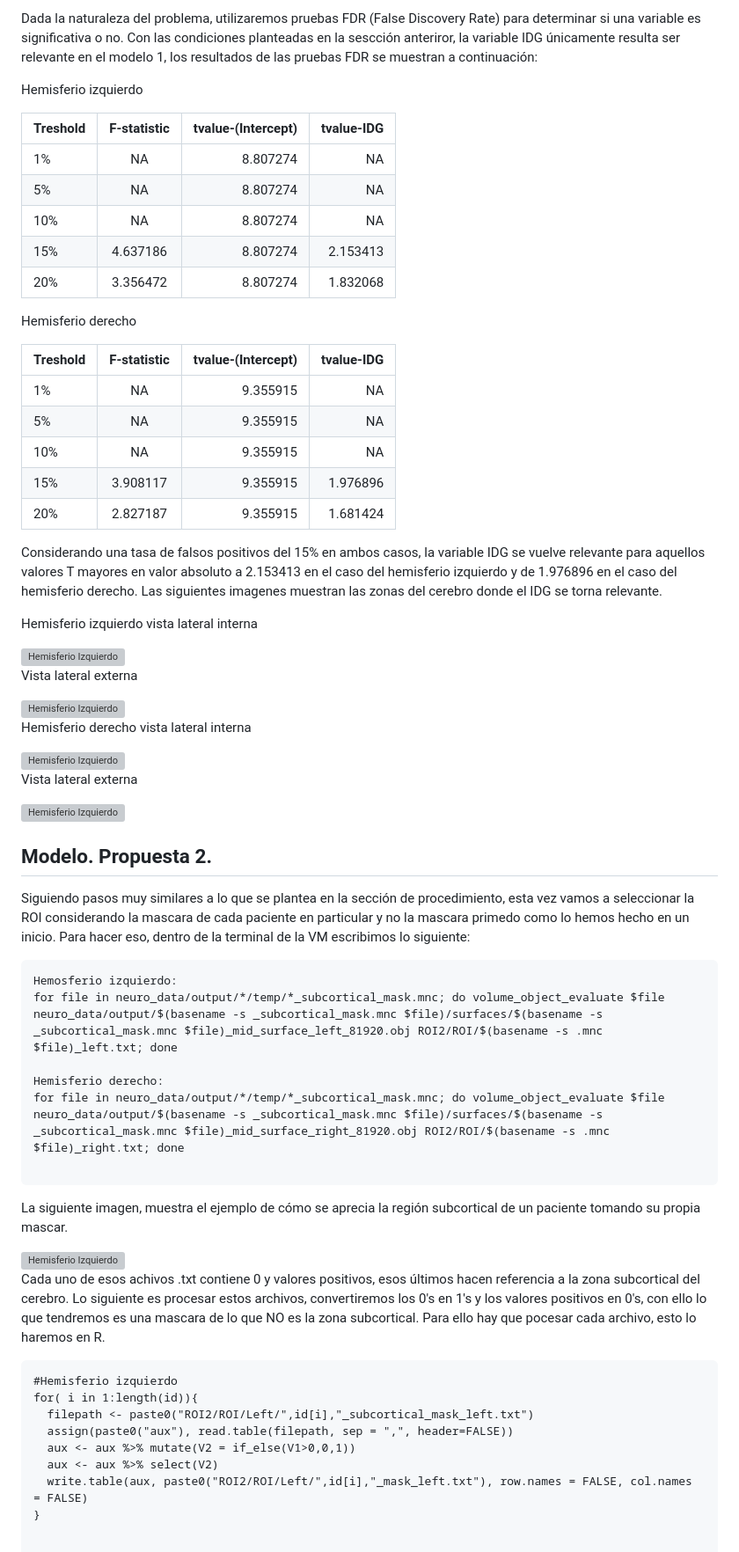
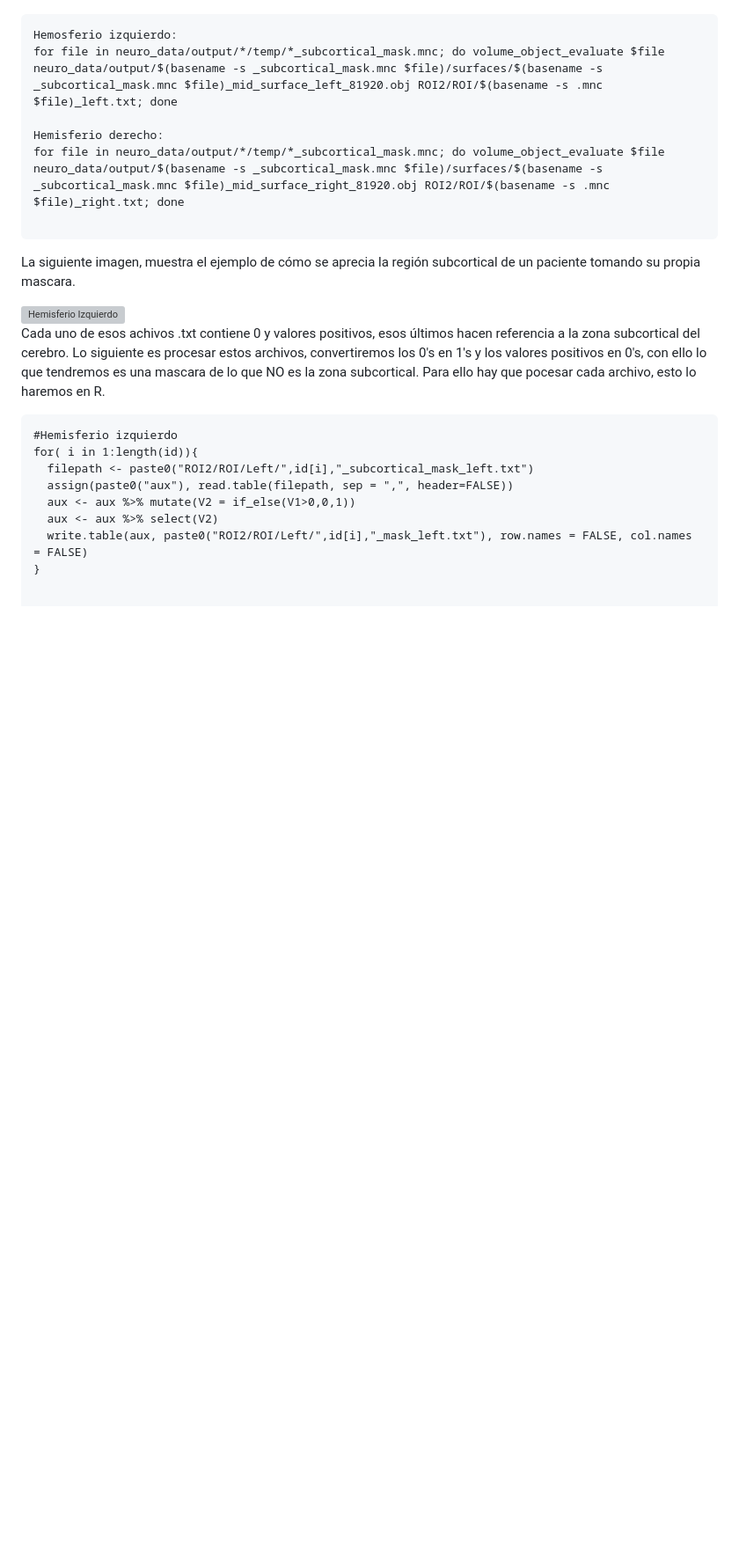
Before and after one commit to jgarciad/Estancia, a Markdown page: README.md, the part around one of its changes. Shown at 88% size. Rendered like a GitHub page; blank space fills up the shorter version; grey boxes are pictures that could not be loaded.

````diff
--- a/README.md
+++ b/README.md
@@ -73,49 +27,3 @@ Para cada individuo tenemos asociadas 4 variables que son: edad, genero (sólo h
-Dada la naturaleza del problema, utilizaremos pruebas FDR (False Discovery Rate) para determinar si una variable es significativa o no. Con las condiciones planteadas en la sescción anteriror, la variable IDG únicamente resulta ser relevante en el modelo 1, los resultados de las pruebas FDR se muestran a continuación:
-
-Hemisferio izquierdo
-
-| Treshold              | F-statistic | tvalue-(Intercept) | tvalue-IDG |
-| :---------------- | :------: | ----: | ----: |
-| 1%       |   NA  | 8.807274 | NA |
-| 5%       |   NA   | 8.807274 | NA |
-| 10%    |  NA   | 8.807274 | NA |
-| 15% |  4.637186   | 8.807274 | 2.153413 |
-| 20% |  3.356472   | 8.807274 | 1.832068 |
-
-Hemisferio derecho
-
-| Treshold              | F-statistic | tvalue-(Intercept) | tvalue-IDG |
-| :---------------- | :------: | ----: | ----: |
-| 1%       |   NA  | 9.355915 | NA |
-| 5%       |   NA   | 9.355915 | NA |
-| 10%    |  NA   | 9.355915 | NA |
-| 15% |  3.908117   | 9.355915 | 1.976896 |
-| 20% |  2.827187   | 9.355915 | 1.681424 |
-
-
-Considerando una tasa de falsos positivos del 15% en ambos casos, la variable IDG se vuelve relevante para aquellos valores T mayores en valor absoluto a 2.153413 en el caso del hemisferio izquierdo y de 1.976896 en el caso del hemisferio derecho. Las siguientes imagenes muestran las zonas del cerebro donde el IDG se torna relevante.
-
-Hemisferio izquierdo vista lateral interna
-
-<img width="500" alt="Hemisferio Izquierdo" src="https://github.com/cheque/neuro-data/assets/48302106/bd970989-9b9c-4fb2-bb99-8e8925c1f548">
-
-
-Vista lateral externa
-
-<img width="500" alt="Hemisferio Izquierdo" src="https://github.com/cheque/neuro-data/assets/48302106/b3958188-097c-4bbd-9fee-54b065d5d2a0">
-
-Hemisferio derecho vista lateral interna
-
-<img width="500" alt="Hemisferio Izquierdo" src="https://github.com/cheque/neuro-data/assets/48302106/ce0869b3-a506-49f4-aad9-7d25a9394bae">
-
-Vista lateral externa
-
-<img width="500" alt="Hemisferio Izquierdo" src="https://github.com/cheque/neuro-data/assets/48302106/a3bfb8d5-9f74-4c0e-bf7d-7248228e667e">
-
-
-## Modelo. Propuesta 2.
-
-Siguiendo pasos muy similares a lo que se plantea en la sección de procedimiento, esta vez vamos a seleccionar la ROI considerando la mascara de cada paciente en particular y no la mascara primedo como lo hemos hecho en un inicio. Para hacer eso, dentro de la terminal de la VM escribimos lo siguiente:
 
 ```
 Hemosferio izquierdo:
@@ -126,7 +34,7 @@ for file in neuro_data/output/*/temp/*_subcortical_mask.mnc; do volume_object_ev
 
 ```
 
-La siguiente imagen, muestra el ejemplo de cómo se aprecia la región subcortical de un paciente tomando su propia mascar.
+La siguiente imagen, muestra el ejemplo de cómo se aprecia la región subcortical de un paciente tomando su propia mascara.
 
 <img width="500" alt="Hemisferio Izquierdo" src="https://github.com/cheque/neuro-data/assets/48302106/e4949009-d1d3-48c8-be7c-81b59aee8026">
 
````
Also changed, not shown: other parts of README.md (+7 -51 lines).
